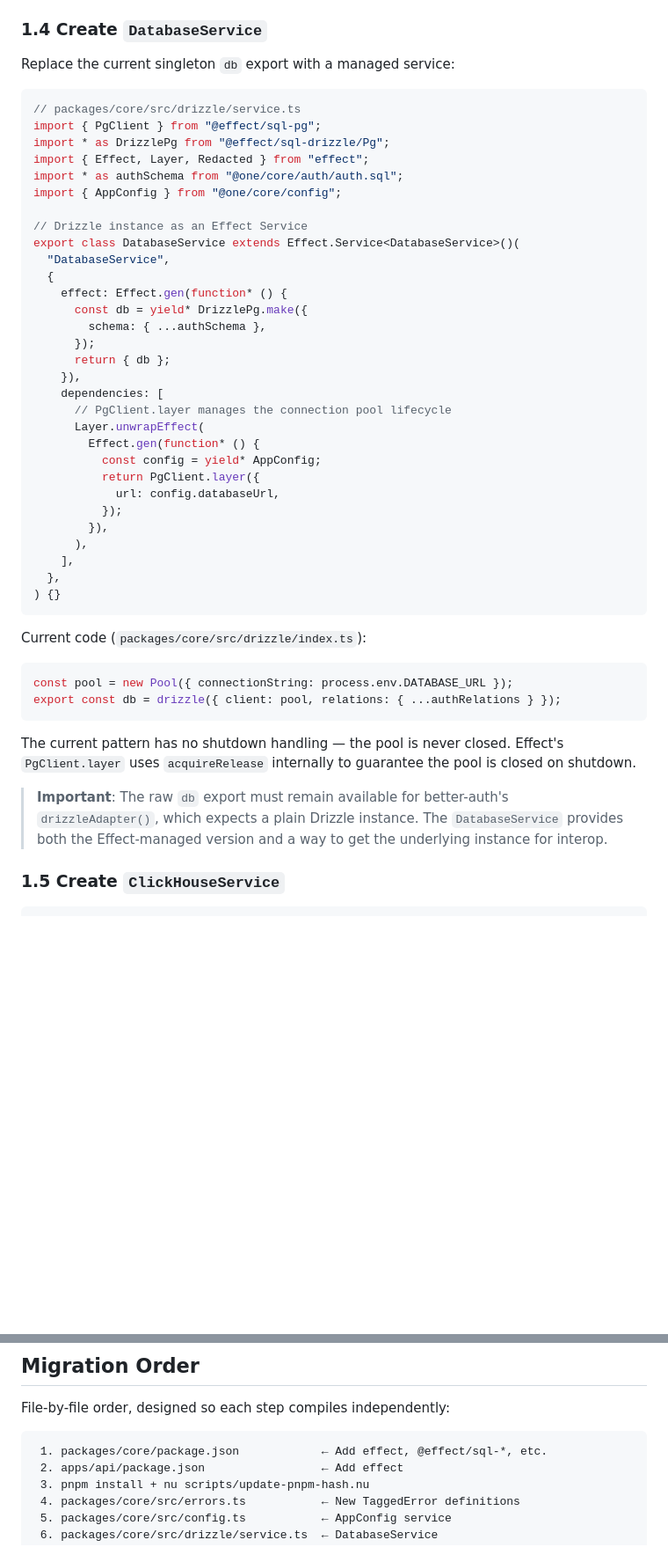
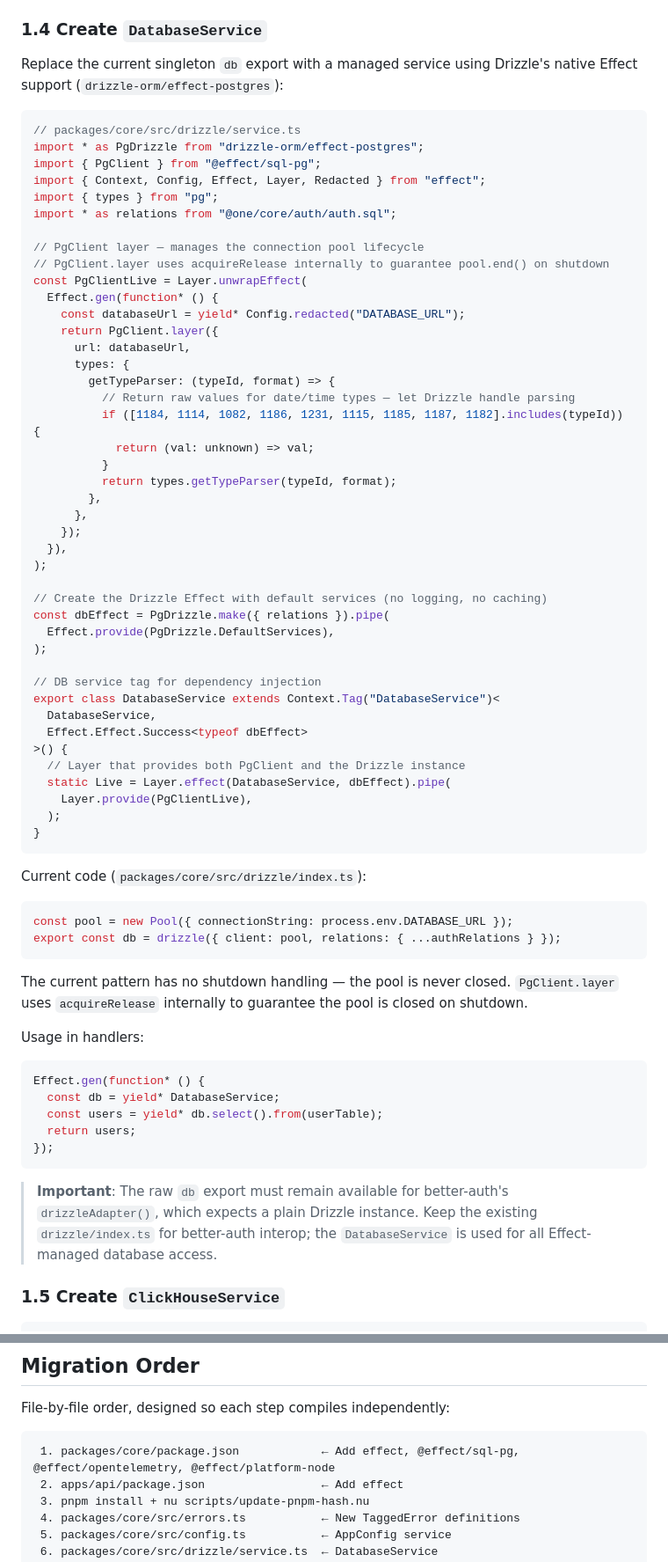
Before and after one commit to cschmatzler/leuchtturm, a Markdown page: plan.md, 2 parts joined by grey strips. Shown at 88% size. GitHub-like rendering; blank space fills up the shorter version.

````diff
--- a/plan.md
+++ b/plan.md
@@ -382,39 +397,51 @@ This fails early at startup with a clear error (`ConfigError: Missing configurat
 
 ### 1.4 Create `DatabaseService`
 
-Replace the current singleton `db` export with a managed service:
+Replace the current singleton `db` export with a managed service using Drizzle's native Effect support (`drizzle-orm/effect-postgres`):
 
 ```typescript
 // packages/core/src/drizzle/service.ts
+import * as PgDrizzle from "drizzle-orm/effect-postgres";
 import { PgClient } from "@effect/sql-pg";
-import * as DrizzlePg from "@effect/sql-drizzle/Pg";
-import { Effect, Layer, Redacted } from "effect";
-import * as authSchema from "@one/core/auth/auth.sql";
-import { AppConfig } from "@one/core/config";
+import { Context, Config, Effect, Layer, Redacted } from "effect";
+import { types } from "pg";
+import * as relations from "@one/core/auth/auth.sql";
 
-// Drizzle instance as an Effect Service
-export class DatabaseService extends Effect.Service<DatabaseService>()(
-  "DatabaseService",
-  {
-    effect: Effect.gen(function* () {
-      const db = yield* DrizzlePg.make({
-        schema: { ...authSchema },
-      });
-      return { db };
-    }),
-    dependencies: [
-      // PgClient.layer manages the connection pool lifecycle
-      Layer.unwrapEffect(
-        Effect.gen(function* () {
-          const config = yield* AppConfig;
-          return PgClient.layer({
-            url: config.databaseUrl,
-          });
-        }),
-      ),
-    ],
-  },
-) {}
+// PgClient layer — manages the connection pool lifecycle
+// PgClient.layer uses acquireRelease internally to guarantee pool.end() on shutdown
+const PgClientLive = Layer.unwrapEffect(
+  Effect.gen(function* () {
+    const databaseUrl = yield* Config.redacted("DATABASE_URL");
+    return PgClient.layer({
+      url: databaseUrl,
+      types: {
+        getTypeParser: (typeId, format) => {
+          // Return raw values for date/time types — let Drizzle handle parsing
+          if ([1184, 1114, 1082, 1186, 1231, 1115, 1185, 1187, 1182].includes(typeId)) {
+            return (val: unknown) => val;
+          }
+          return types.getTypeParser(typeId, format);
+        },
+      },
+    });
+  }),
+);
+
+// Create the Drizzle Effect with default services (no logging, no caching)
+const dbEffect = PgDrizzle.make({ relations }).pipe(
+  Effect.provide(PgDrizzle.DefaultServices),
+);
+
+// DB service tag for dependency injection
+export class DatabaseService extends Context.Tag("DatabaseService")<
+  DatabaseService,
+  Effect.Effect.Success<typeof dbEffect>
+>() {
+  // Layer that provides both PgClient and the Drizzle instance
+  static Live = Layer.effect(DatabaseService, dbEffect).pipe(
+    Layer.provide(PgClientLive),
+  );
+}
 ```
 
 Current code (`packages/core/src/drizzle/index.ts`):
@@ -423,9 +450,18 @@ const pool = new Pool({ connectionString: process.env.DATABASE_URL });
 export const db = drizzle({ client: pool, relations: { ...authRelations } });
 ```
 
-The current pattern has no shutdown handling — the pool is never closed. Effect's `PgClient.layer` uses `acquireRelease` internally to guarantee the pool is closed on shutdown.
+The current pattern has no shutdown handling — the pool is never closed. `PgClient.layer` uses `acquireRelease` internally to guarantee the pool is closed on shutdown.
 
-> **Important**: The raw `db` export must remain available for better-auth's `drizzleAdapter()`, which expects a plain Drizzle instance. The `DatabaseService` provides both the Effect-managed version and a way to get the underlying instance for interop.
+Usage in handlers:
+```typescript
+Effect.gen(function* () {
+  const db = yield* DatabaseService;
+  const users = yield* db.select().from(userTable);
+  return users;
+});
+```
+
+> **Important**: The raw `db` export must remain available for better-auth's `drizzleAdapter()`, which expects a plain Drizzle instance. Keep the existing `drizzle/index.ts` for better-auth interop; the `DatabaseService` is used for all Effect-managed database access.
 
 ### 1.5 Create `ClickHouseService`
 
@@ -1117,7 +1153,7 @@ treefmt                             # Format
 File-by-file order, designed so each step compiles independently:
 
 ```
- 1. packages/core/package.json            ← Add effect, @effect/sql-*, etc.
+ 1. packages/core/package.json            ← Add effect, @effect/sql-pg, @effect/opentelemetry, @effect/platform-node
  2. apps/api/package.json                 ← Add effect
  3. pnpm install + nu scripts/update-pnpm-hash.nu
  4. packages/core/src/errors.ts           ← New TaggedError definitions
````
Also changed, not shown: other parts of plan.md (+73 -57 lines).
